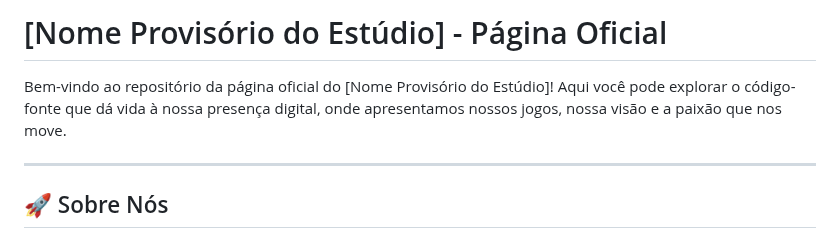
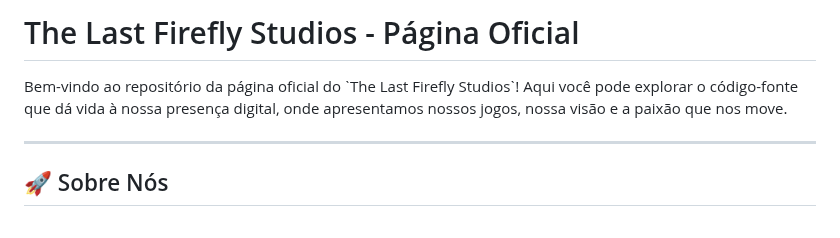
Before and after one commit to Fla175/The-Last-Firefly-Studios, a Markdown page: README.md, the part around the change. GitHub-like rendering.

```diff
--- a/README.md
+++ b/README.md
@@ -1,6 +1,6 @@
-# [Nome Provisório do Estúdio] - Página Oficial
+# The Last Firefly Studios - Página Oficial
 
-Bem-vindo ao repositório da página oficial do [Nome Provisório do Estúdio]! Aqui você pode explorar o código-fonte que dá vida à nossa presença digital, onde apresentamos nossos jogos, nossa visão e a paixão que nos move.
+Bem-vindo ao repositório da página oficial do ˋThe Last Firefly Studiosˋ! Aqui você pode explorar o código-fonte que dá vida à nossa presença digital, onde apresentamos nossos jogos, nossa visão e a paixão que nos move.
 
 ---
 
```
